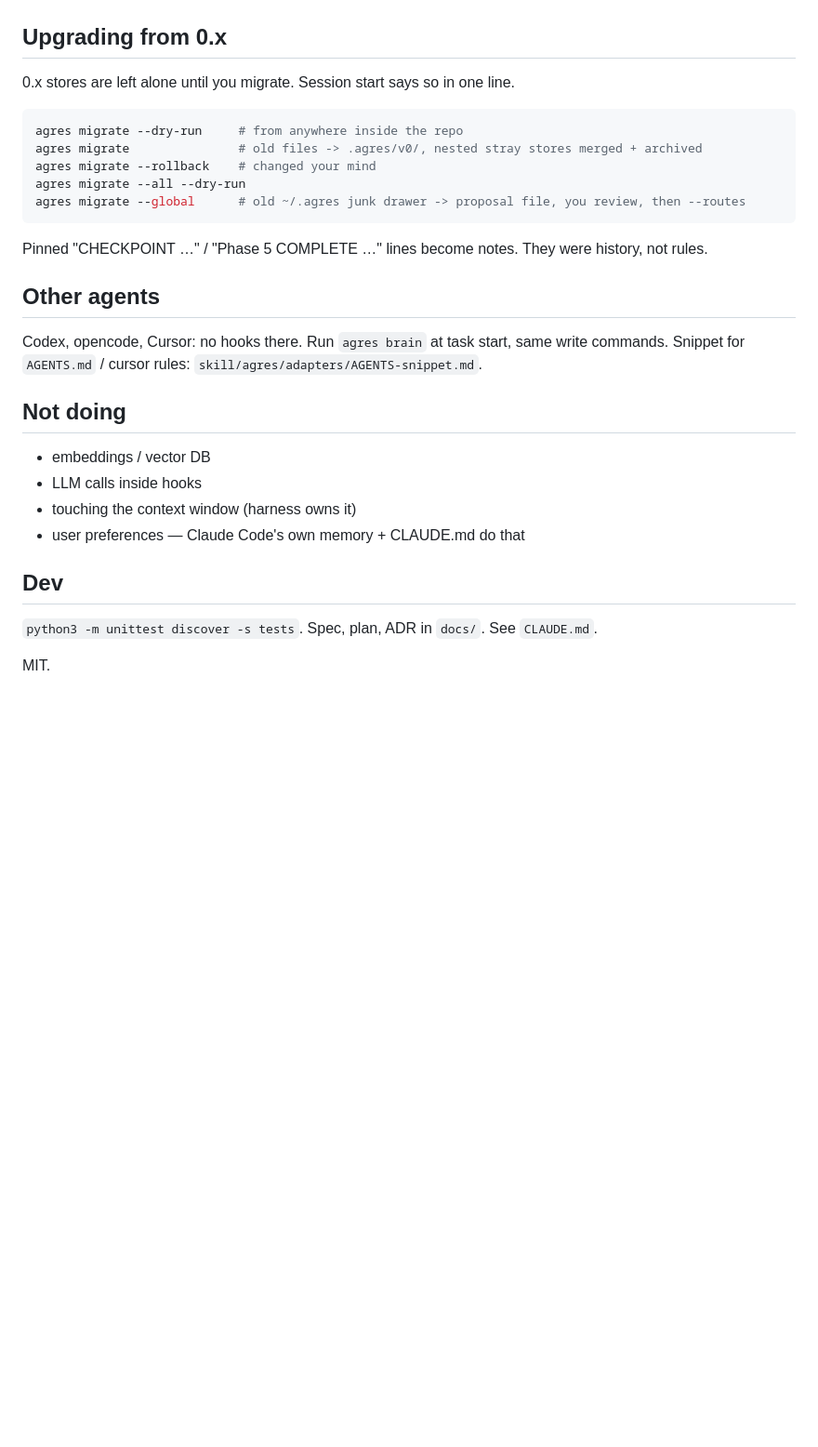
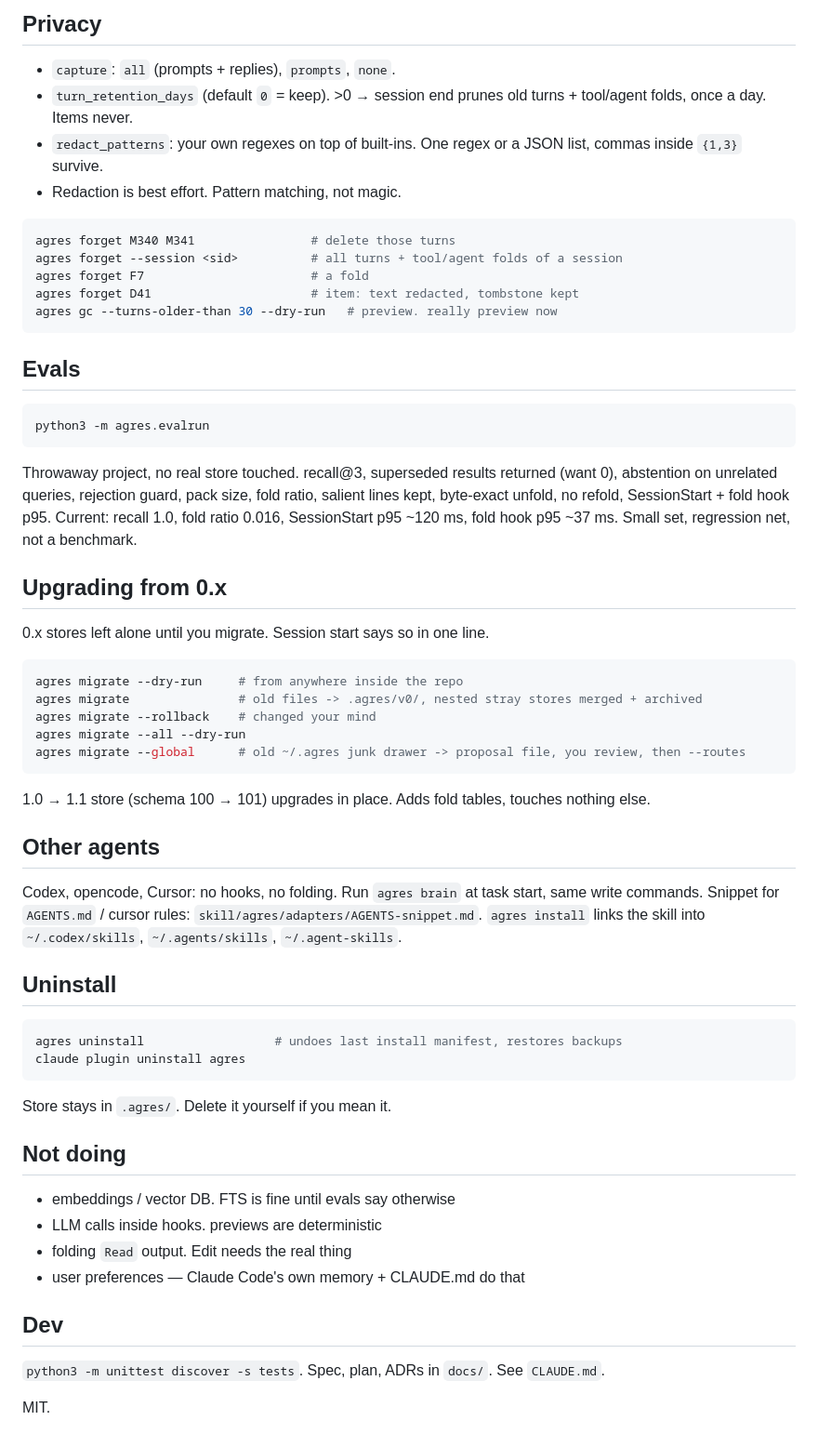
Before and after one commit to purple-claw/agres, a Markdown page: README.md, the part around one of its changes. Shown at 93% size. GitHub-like rendering; blank space fills up the shorter version.

````diff
--- a/README.md
+++ b/README.md
@@ -94,7 +154,30 @@ You side:
+## Privacy
+
+- `capture`: `all` (prompts + replies), `prompts`, `none`.
+- `turn_retention_days` (default `0` = keep). >0 → session end prunes old turns + tool/agent folds, once a day. Items never.
+- `redact_patterns`: your own regexes on top of built-ins. One regex or a JSON list, commas inside `{1,3}` survive.
+- Redaction is best effort. Pattern matching, not magic.
+
+```bash
+agres forget M340 M341                # delete those turns
+agres forget --session <sid>          # all turns + tool/agent folds of a session
+agres forget F7                       # a fold
+agres forget D41                      # item: text redacted, tombstone kept
+agres gc --turns-older-than 30 --dry-run   # preview. really preview now
+```
+
+## Evals
+
+```bash
+python3 -m agres.evalrun
+```
+
+Throwaway project, no real store touched. recall@3, superseded results returned (want 0), abstention on unrelated queries, rejection guard, pack size, fold ratio, salient lines kept, byte-exact unfold, no refold, SessionStart + fold hook p95.
+Current: recall 1.0, fold ratio 0.016, SessionStart p95 ~120 ms, fold hook p95 ~37 ms. Small set, regression net, not a benchmark.
 
 ## Upgrading from 0.x
 
-0.x stores are left alone until you migrate. Session start says so in one line.
+0.x stores left alone until you migrate. Session start says so in one line.
 
 ```bash
 agres migrate --dry-run     # from anywhere inside the repo
@@ -104,21 +187,30 @@ agres migrate --all --dry-run
 agres migrate --global      # old ~/.agres junk drawer -> proposal file, you review, then --routes
 ```
 
-Pinned "CHECKPOINT …" / "Phase 5 COMPLETE …" lines become notes. They were history, not rules.
+1.0 → 1.1 store (schema 100 → 101) upgrades in place. Adds fold tables, touches nothing else.
 
 ## Other agents
 
-Codex, opencode, Cursor: no hooks there. Run `agres brain` at task start, same write commands. Snippet for `AGENTS.md` / cursor rules: `skill/agres/adapters/AGENTS-snippet.md`.
+Codex, opencode, Cursor: no hooks, no folding. Run `agres brain` at task start, same write commands. Snippet for `AGENTS.md` / cursor rules: `skill/agres/adapters/AGENTS-snippet.md`. `agres install` links the skill into `~/.codex/skills`, `~/.agents/skills`, `~/.agent-skills`.
+
+## Uninstall
+
+```bash
+agres uninstall                  # undoes last install manifest, restores backups
+claude plugin uninstall agres
+```
+
+Store stays in `.agres/`. Delete it yourself if you mean it.
 
 ## Not doing
 
-- embeddings / vector DB
-- LLM calls inside hooks
-- touching the context window (harness owns it)
+- embeddings / vector DB. FTS is fine until evals say otherwise
+- LLM calls inside hooks. previews are deterministic
+- folding `Read` output. Edit needs the real thing
 - user preferences — Claude Code's own memory + CLAUDE.md do that
 
 ## Dev
 
-`python3 -m unittest discover -s tests`. Spec, plan, ADR in `docs/`. See `CLAUDE.md`.
+`python3 -m unittest discover -s tests`. Spec, plan, ADRs in `docs/`. See `CLAUDE.md`.
 
 MIT.
````
Also changed, not shown: other parts of README.md (+91 -31 lines).
